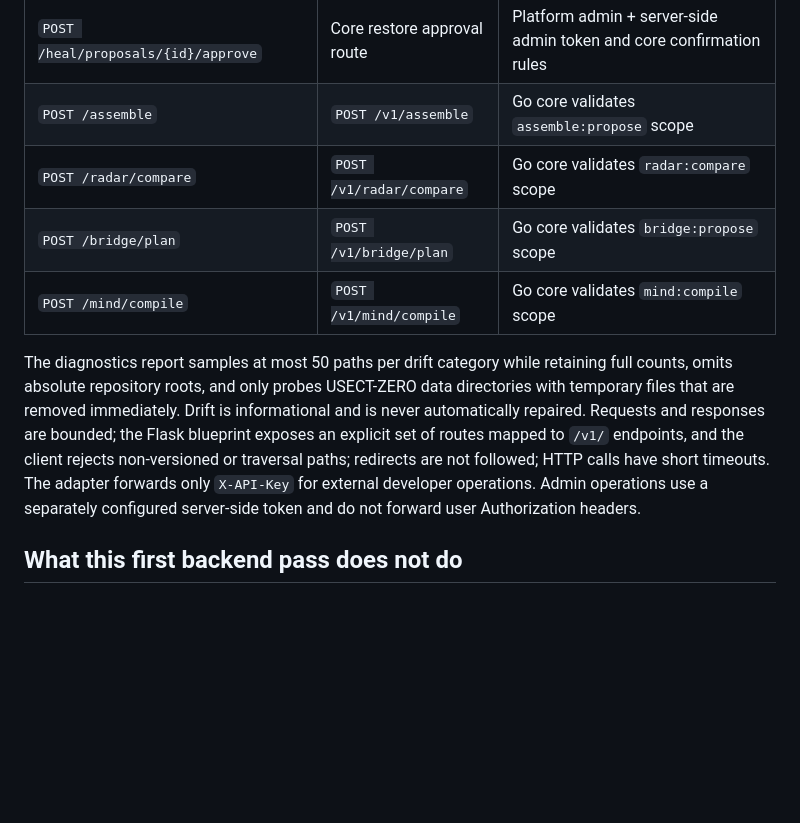
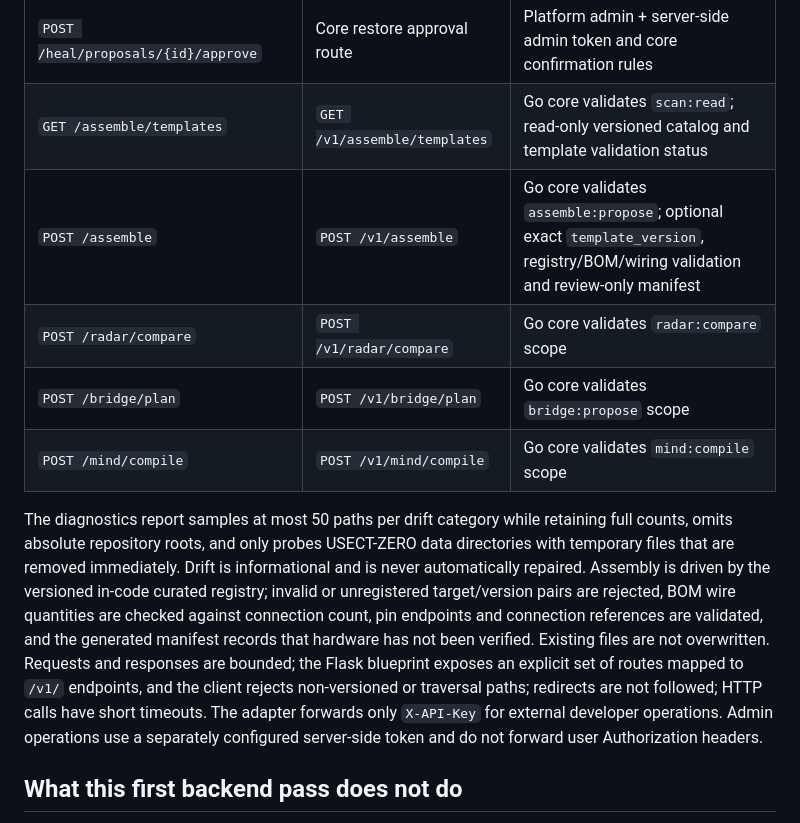
Before and after one commit to musombi123/RevelaAI, a Markdown page: docs/USECT_ZERO_BACKEND_INTEGRATION.md, the part around the change. Drawn GitHub-style; blank space fills up the shorter version.

Commit message:
docs(usect-zero): document assembly catalog and validation contract

```diff
--- a/docs/USECT_ZERO_BACKEND_INTEGRATION.md
+++ b/docs/USECT_ZERO_BACKEND_INTEGRATION.md
@@ -55,12 +55,13 @@ Mounted under `/api/usect-zero`:
 | `POST /heal/baseline` | Core baseline route | Platform admin + server-side admin token |
 | `POST /heal/proposals` | `POST /v1/heal/proposals` | Go core validates `heal:propose` scope |
 | `POST /heal/proposals/{id}/approve` | Core restore approval route | Platform admin + server-side admin token and core confirmation rules |
-| `POST /assemble` | `POST /v1/assemble` | Go core validates `assemble:propose` scope |
+| `GET /assemble/templates` | `GET /v1/assemble/templates` | Go core validates `scan:read`; read-only versioned catalog and template validation status |
+| `POST /assemble` | `POST /v1/assemble` | Go core validates `assemble:propose`; optional exact `template_version`, registry/BOM/wiring validation and review-only manifest |
 | `POST /radar/compare` | `POST /v1/radar/compare` | Go core validates `radar:compare` scope |
 | `POST /bridge/plan` | `POST /v1/bridge/plan` | Go core validates `bridge:propose` scope |
 | `POST /mind/compile` | `POST /v1/mind/compile` | Go core validates `mind:compile` scope |
 
-The diagnostics report samples at most 50 paths per drift category while retaining full counts, omits absolute repository roots, and only probes USECT-ZERO data directories with temporary files that are removed immediately. Drift is informational and is never automatically repaired. Requests and responses are bounded; the Flask blueprint exposes an explicit set of routes mapped to `/v1/` endpoints, and the client rejects non-versioned or traversal paths; redirects are not followed; HTTP calls have short timeouts. The adapter forwards only `X-API-Key` for external developer operations. Admin operations use a separately configured server-side token and do not forward user Authorization headers.
+The diagnostics report samples at most 50 paths per drift category while retaining full counts, omits absolute repository roots, and only probes USECT-ZERO data directories with temporary files that are removed immediately. Drift is informational and is never automatically repaired. Assembly is driven by the versioned in-code curated registry; invalid or unregistered target/version pairs are rejected, BOM wire quantities are checked against connection count, pin endpoints and connection references are validated, and the generated manifest records that hardware has not been verified. Existing files are not overwritten. Requests and responses are bounded; the Flask blueprint exposes an explicit set of routes mapped to `/v1/` endpoints, and the client rejects non-versioned or traversal paths; redirects are not followed; HTTP calls have short timeouts. The adapter forwards only `X-API-Key` for external developer operations. Admin operations use a separately configured server-side token and do not forward user Authorization headers.
 
 ## What this first backend pass does not do
 
```
